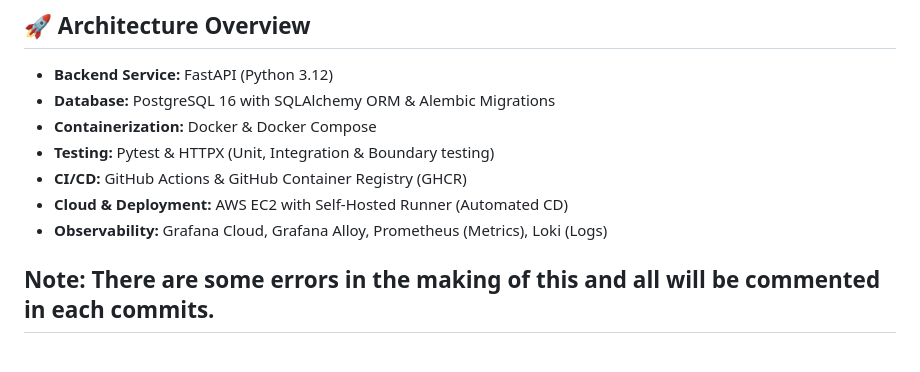
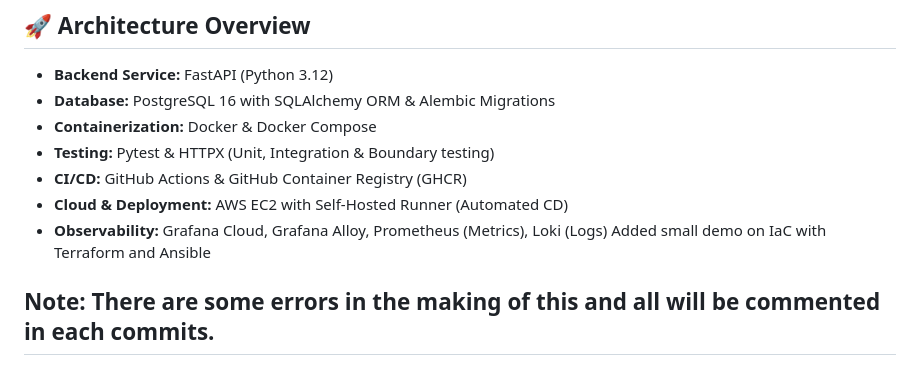
Before and after one commit to lolxd23-mkj/cicdproject, a Markdown page: README.md, the part around the change. GitHub-like rendering.

```diff
--- a/README.md
+++ b/README.md
@@ -12,6 +12,7 @@ A concise breakdown of the DevOps workflow, architecture, tool interactions, and
 - **CI/CD:** GitHub Actions & GitHub Container Registry (GHCR)
 - **Cloud & Deployment:** AWS EC2 with Self-Hosted Runner (Automated CD)
 - **Observability:** Grafana Cloud, Grafana Alloy, Prometheus (Metrics), Loki (Logs)
+Added small demo on IaC with Terraform and Ansible
 
 Note: There are some errors in the making of this and all will be commented in each commits.
 ---
```
